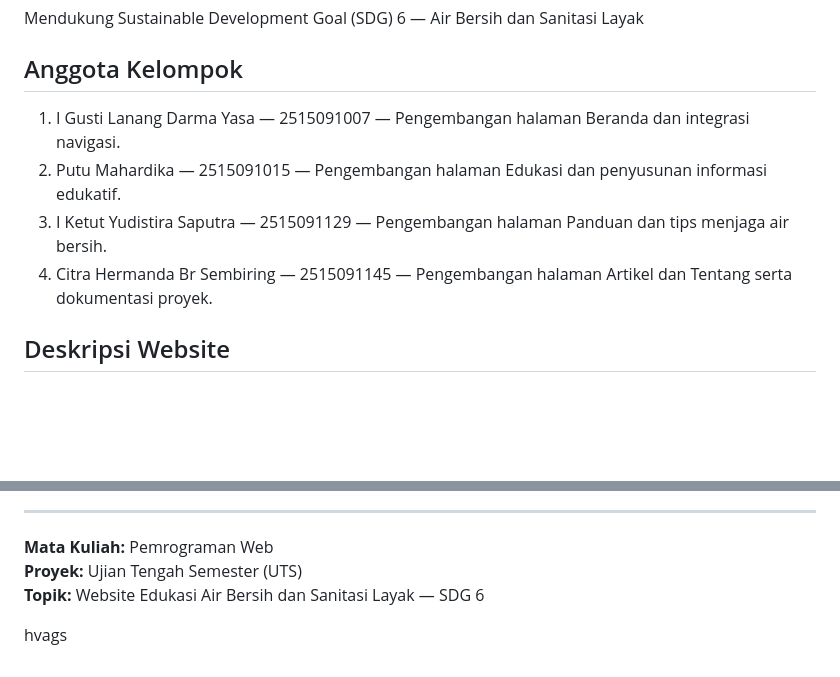
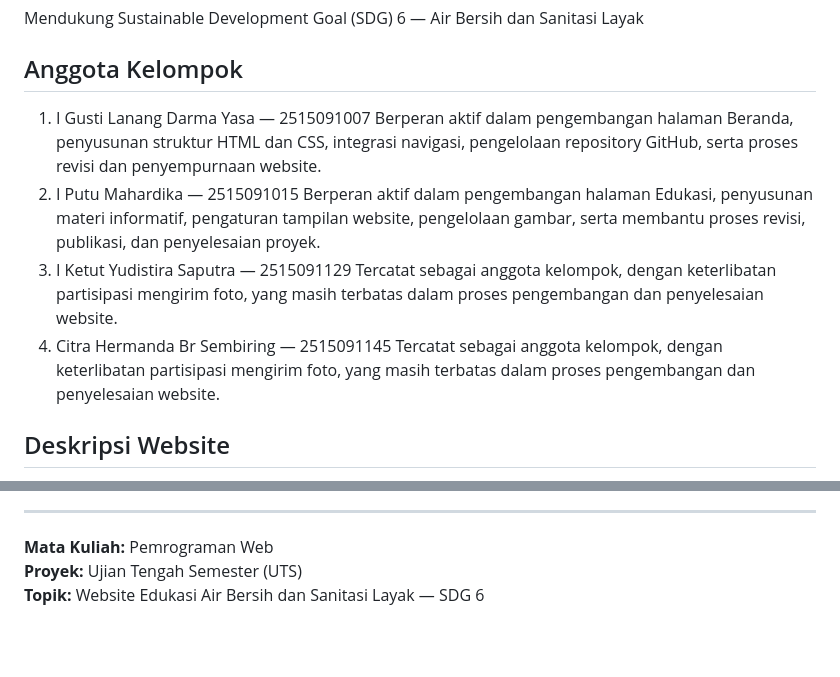
Before and after one commit to mhrrdkaa/AirBersih, a Markdown page: README.MD, 2 parts joined by grey strips. Drawn GitHub-style; blank space fills up the shorter version.

```diff
--- a/README.MD
+++ b/README.MD
@@ -3,10 +3,14 @@
 Mendukung Sustainable Development Goal (SDG) 6 — Air Bersih dan Sanitasi Layak
 
 ## Anggota Kelompok
-1. I Gusti Lanang Darma Yasa — 2515091007 — Pengembangan halaman Beranda dan integrasi navigasi.
-2. Putu Mahardika — 2515091015 — Pengembangan halaman Edukasi dan penyusunan informasi edukatif.
-3. I Ketut Yudistira Saputra — 2515091129 — Pengembangan halaman Panduan dan tips menjaga air bersih.
-4. Citra Hermanda Br Sembiring — 2515091145 — Pengembangan halaman Artikel dan Tentang serta dokumentasi proyek.
+1. I Gusti Lanang Darma Yasa — 2515091007
+Berperan aktif dalam pengembangan halaman Beranda, penyusunan struktur HTML dan CSS, integrasi navigasi, pengelolaan repository GitHub, serta proses revisi dan penyempurnaan website.
+2. I Putu Mahardika — 2515091015
+Berperan aktif dalam pengembangan halaman Edukasi, penyusunan materi informatif, pengaturan tampilan website, pengelolaan gambar, serta membantu proses revisi, publikasi, dan penyelesaian proyek.
+3. I Ketut Yudistira Saputra — 2515091129
+Tercatat sebagai anggota kelompok, dengan keterlibatan partisipasi mengirim foto, yang masih terbatas dalam proses pengembangan dan penyelesaian website.
+4. Citra Hermanda Br Sembiring — 2515091145
+Tercatat sebagai anggota kelompok, dengan keterlibatan partisipasi mengirim foto, yang masih terbatas dalam proses pengembangan dan penyelesaian website.
 
 ## Deskripsi Website
 Air Bersih untuk Semua merupakan website edukasi yang bertujuan meningkatkan kesadaran masyarakat mengenai pentingnya air bersih, sanitasi layak, dan perlindungan sumber air. Website ini dibuat sebagai bagian dari proyek UTS mata kuliah Pemrograman Web.
@@ -187,5 +191,3 @@ Catatan: URL GitHub Pages perlu disesuaikan dengan alamat yang muncul pada penga
 **Mata Kuliah:** Pemrograman Web
 **Proyek:** Ujian Tengah Semester (UTS)
 **Topik:** Website Edukasi Air Bersih dan Sanitasi Layak — SDG 6
-
-hvags
```
